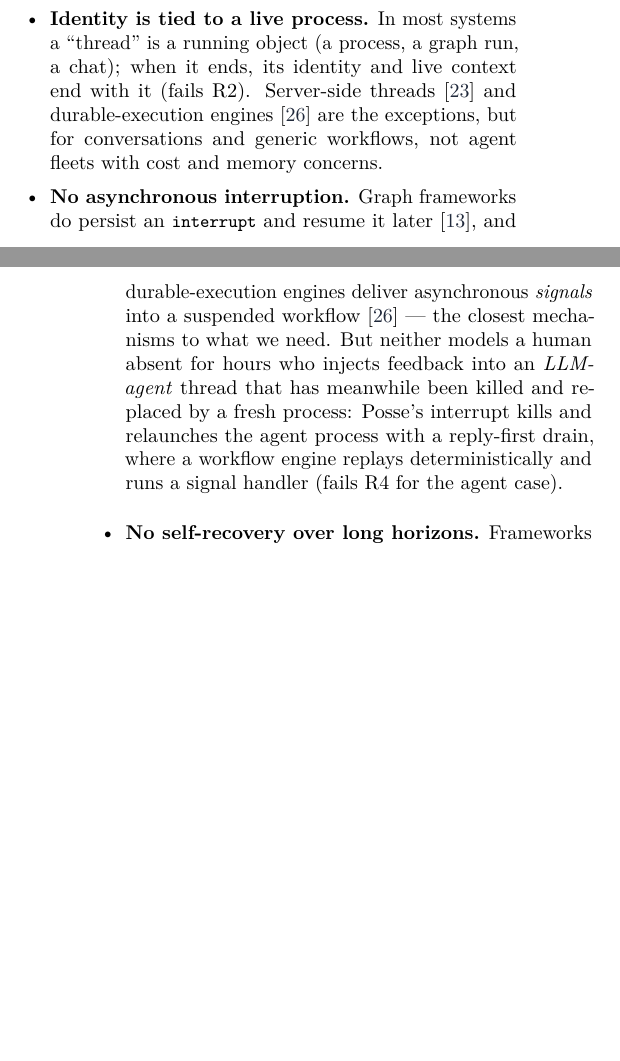
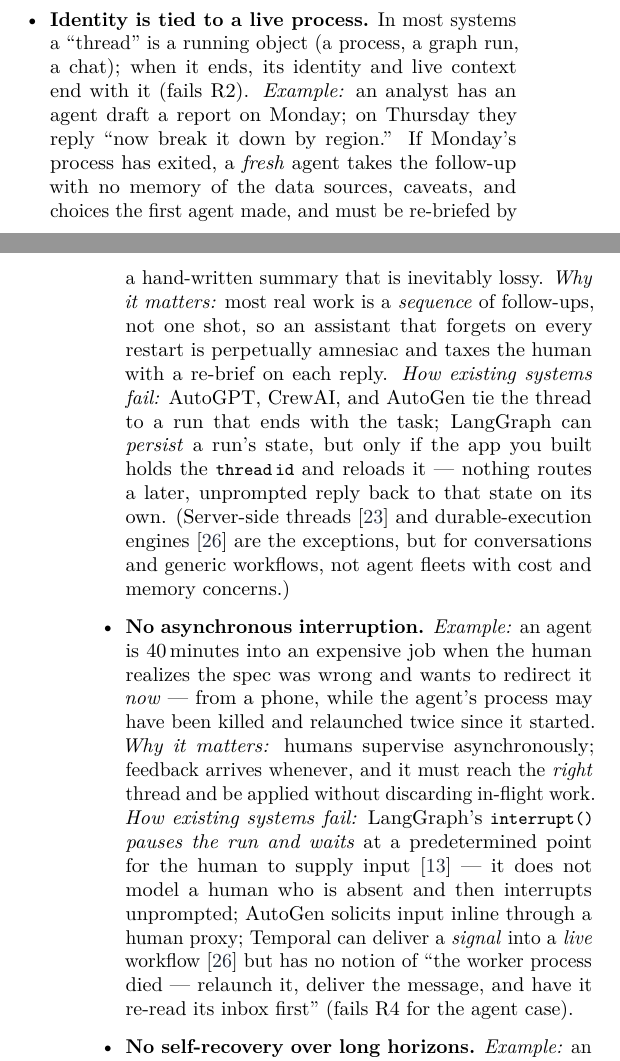
Before and after one commit to SheriffOreo/Posse, a LaTeX paper (design/POSSE_DESIGN.tex): two parts of the columns of pages 2 and 3 of 10 before the commit and two parts of the columns of pages 2 and 3 of 11 after it, joined at a grey line, cut so that both start at the same text, the shorter picture padded with empty space. Compiled offline with pdfLaTeX.

Commit message:
docs(design): expand S2.3 (why existing approaches fall short) with concrete examples
Each of the five gap bullets now carries a concrete Example, a "why it matters" line,
and a specific "how existing systems fail" (naming the mechanism: LangGraph interrupt
pauses-and-waits, Temporal signals, observability measures-not-schedules cost, MemGPT
per-agent memory). Case 400 follow-up. Local commit only; not pushed; dashboard/ left
uncommitted.

Co-Authored-By: Claude Opus 4.8 <noreply@anthropic.com>

```diff
--- a/design/POSSE_DESIGN.tex
+++ b/design/POSSE_DESIGN.tex
@@ -243,21 +243,32 @@
 The families above are strong in their own regime and largely silent on R1--R7,
 because they assume a human is \emph{present} for a \emph{single} episode.
 
-\begin{itemize}[leftmargin=1.1em,itemsep=1.5pt,topsep=2pt]
-  \item \textbf{Identity is tied to a live process.} In most systems a ``thread'' is
-  a running object (a process, a graph run, a chat); when it ends, its identity and
-  live context end with it (fails R2). Server-side threads~\cite{assistants} and
-  durable-execution engines~\cite{temporal} are the exceptions, but for conversations
-  and generic workflows, not agent fleets with cost and memory concerns.
-  \item \textbf{No asynchronous interruption.} Graph frameworks do persist an
-  \code{interrupt} and resume it later~\cite{langgraph}, and durable-execution engines
-  deliver asynchronous \emph{signals} into a suspended workflow~\cite{temporal} --- the
-  closest mechanisms to what we need. But neither models a human absent for hours who
-  injects feedback into an \emph{LLM-agent} thread that has meanwhile been killed and
-  replaced by a fresh process: Posse's interrupt kills and relaunches the agent process
-  with a reply-first drain, where a workflow engine replays deterministically and runs a
-  signal handler (fails R4 for the agent case).
-  \item \textbf{No self-recovery over long horizons.} Frameworks retry a tool call;
-  none, as a system, detect that an agent died overnight or hit a weekly rate limit
-  and relaunch it after the reset (fails R1, R5).
-  \item \textbf{Cost is unmanaged.} Observability prices runs \emph{after} the fact;
+\begin{itemize}[leftmargin=1.1em,itemsep=3pt,topsep=2pt]
+  \item \textbf{Identity is tied to a live process.} In most systems a ``thread'' is a
+  running object (a process, a graph run, a chat); when it ends, its identity and live
+  context end with it (fails R2). \emph{Example:} an analyst has an agent draft a report on
+  Monday; on Thursday they reply ``now break it down by region.'' If Monday's process has
+  exited, a \emph{fresh} agent takes the follow-up with no memory of the data sources,
+  caveats, and choices the first agent made, and must be re-briefed by a hand-written
+  summary that is inevitably lossy. \emph{Why it matters:} most real work is a
+  \emph{sequence} of follow-ups, not one shot, so an assistant that forgets on every
+  restart is perpetually amnesiac and taxes the human with a re-brief on each reply.
+  \emph{How existing systems fail:} AutoGPT, CrewAI, and AutoGen tie the thread to a run
+  that ends with the task; LangGraph can \emph{persist} a run's state, but only if the app
+  you built holds the \code{thread\,id} and reloads it --- nothing routes a later,
+  unprompted reply back to that state on its own. (Server-side threads~\cite{assistants}
+  and durable-execution engines~\cite{temporal} are the exceptions, but for conversations
+  and generic workflows, not agent fleets with cost and memory concerns.)
+  \item \textbf{No asynchronous interruption.} \emph{Example:} an agent is 40\,minutes into
+  an expensive job when the human realizes the spec was wrong and wants to redirect it
+  \emph{now} --- from a phone, while the agent's process may have been killed and relaunched
+  twice since it started. \emph{Why it matters:} humans supervise asynchronously; feedback
+  arrives whenever, and it must reach the \emph{right} thread and be applied without
+  discarding in-flight work. \emph{How existing systems fail:} LangGraph's
+  \code{interrupt()} \emph{pauses the run and waits} at a predetermined point for the human
+  to supply input~\cite{langgraph} --- it does not model a human who is absent and then
+  interrupts unprompted; AutoGen solicits input inline through a human proxy; Temporal can
+  deliver a \emph{signal} into a \emph{live} workflow~\cite{temporal} but has no notion of
+  ``the worker process died --- relaunch it, deliver the message, and have it re-read its
+  inbox first'' (fails R4 for the agent case).
+  \item \textbf{No self-recovery over long horizons.} \emph{Example:} an agent hits the
@@ -274,0 +284 @@
+  \item \textbf{Cost is unmanaged.} \emph{Example:} a fleet of agents each waits on
```
Also changed, not shown: design/POSSE_DESIGN.pdf, design/POSSE_DESIGN.tex (43 more changed lines).
